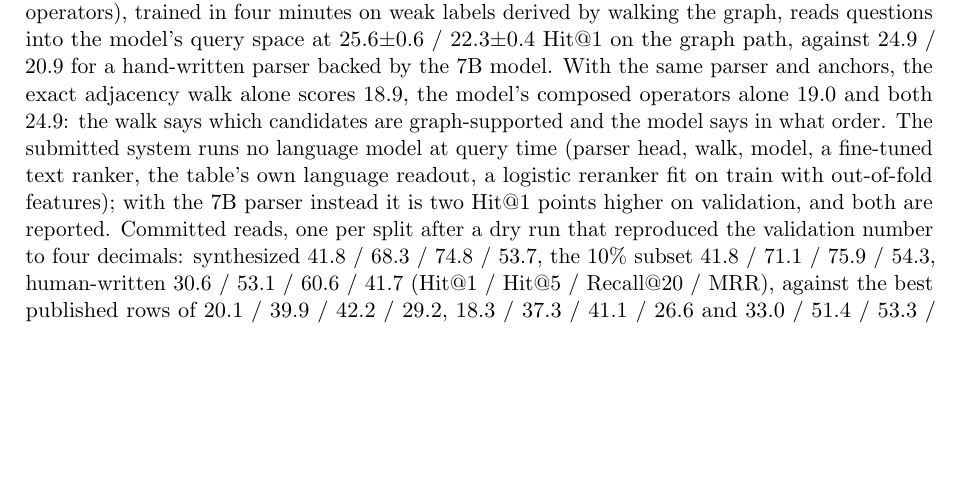
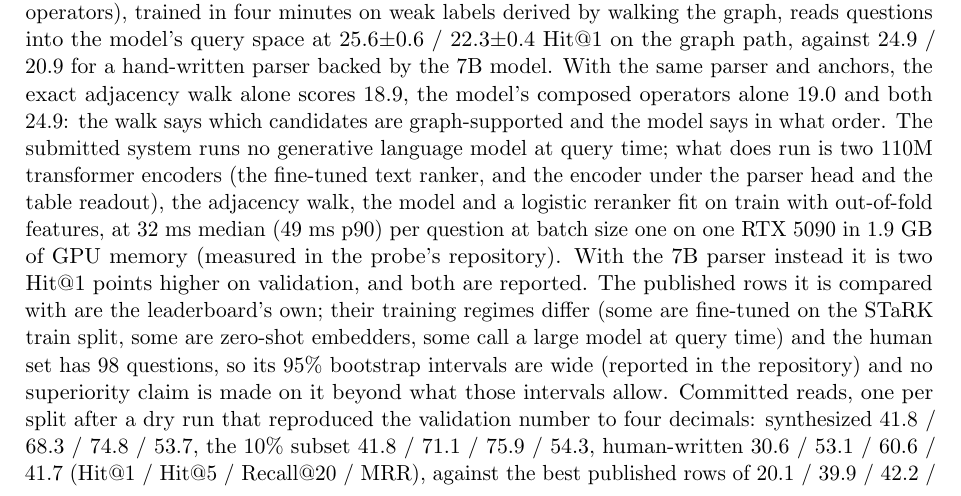
Before and after one commit to jinxmcg/resonate, a LaTeX paper (paper/resonate.tex): part of page 13 of 17, cut so that both start at the same text, the shorter picture padded with empty space. Compiled offline with pdfLaTeX.

Commit message:
Paper: STaRK paragraph — no generative LLM at query time (two 110M encoders run; 32 ms median, 1.9 GB), baseline regimes and human-set intervals stated
Co-Authored-By: Claude Fable 5.1 <noreply@anthropic.com>
Claude-Session: https://claude.ai/code/session_01C6wh5DjyWL8NatdP6Hgdjp

```diff
--- a/paper/resonate.tex
+++ b/paper/resonate.tex
@@ -957,11 +957,19 @@ against 24.9 / 20.9 for a hand-written parser backed by the 7B model.
 With the same parser and anchors, the exact adjacency walk alone scores
 18.9, the model's composed operators alone 19.0 and both 24.9: the walk
 says which candidates are graph-supported and the model says in what
-order. The submitted system runs no language model at query time
-(parser head, walk, model, a fine-tuned text ranker, the table's own
-language readout, a logistic reranker fit on train with out-of-fold
-features); with the 7B parser instead it is two Hit@1 points higher on
-validation, and both are reported. Committed reads, one per split after
+order. The submitted system runs no generative language model at query time;
+what does run is two 110M transformer encoders (the fine-tuned text
+ranker, and the encoder under the parser head and the table readout),
+the adjacency walk, the model and a logistic reranker fit on train with
+out-of-fold features, at 32~ms median (49~ms p90) per question at batch size one on one
+RTX 5090 in 1.9~GB of GPU memory (measured in the probe's repository). With the 7B parser instead it
+is two Hit@1 points higher on validation, and both are reported. The
+published rows it is compared with are the leaderboard's own; their
+training regimes differ (some are fine-tuned on the STaRK train split,
+some are zero-shot embedders, some call a large model at query time)
+and the human set has 98 questions, so its 95\% bootstrap intervals
+are wide (reported in the repository) and no superiority claim is made
+on it beyond what those intervals allow. Committed reads, one per split after
 a dry run that reproduced the validation number to four decimals:
 synthesized 41.8 / 68.3 / 74.8 / 53.7, the 10\% subset 41.8 / 71.1 /
 75.9 / 54.3, human-written 30.6 / 53.1 / 60.6 / 41.7 (Hit@1 / Hit@5 /
```
Also changed, not shown: paper/resonate.pdf.
